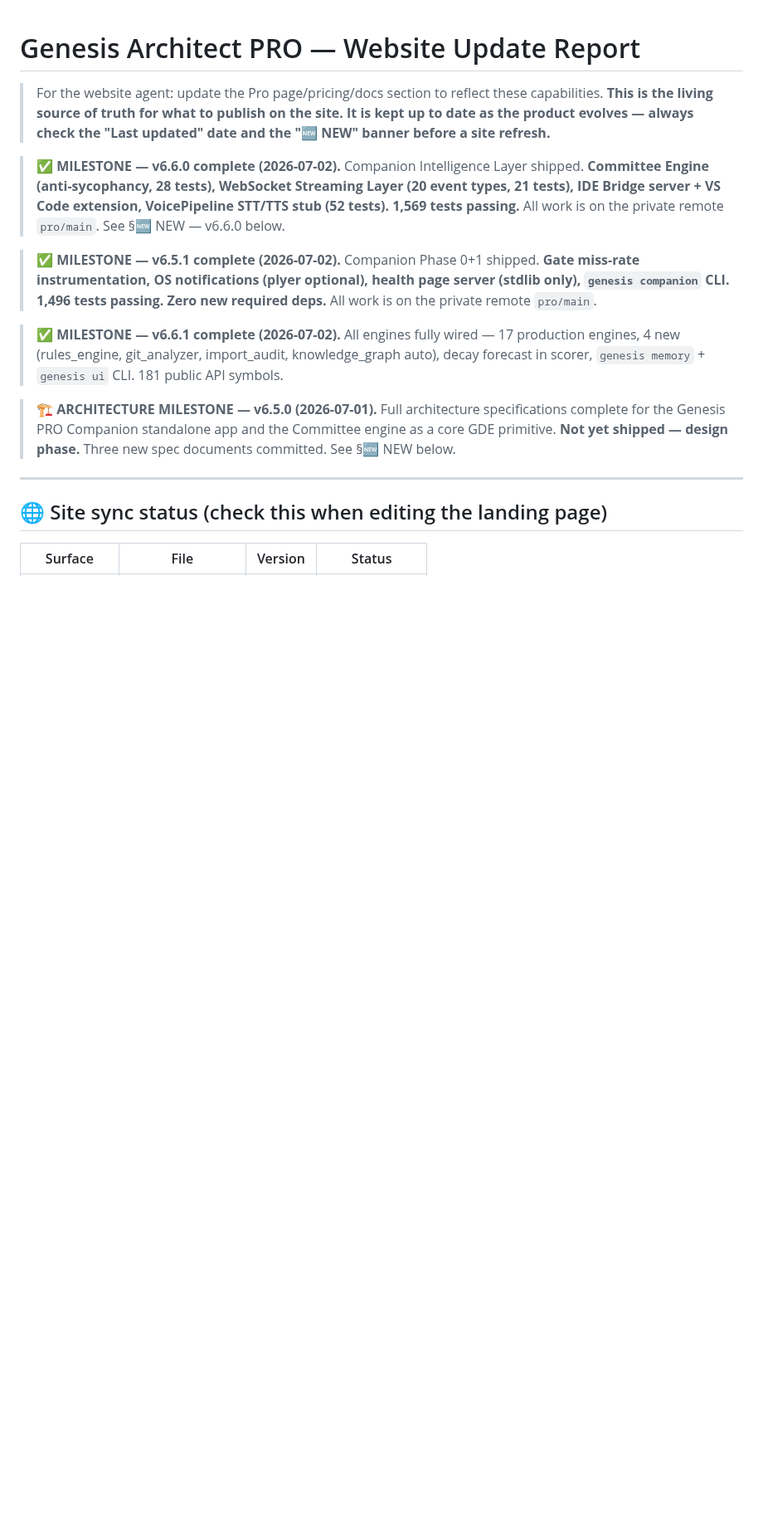
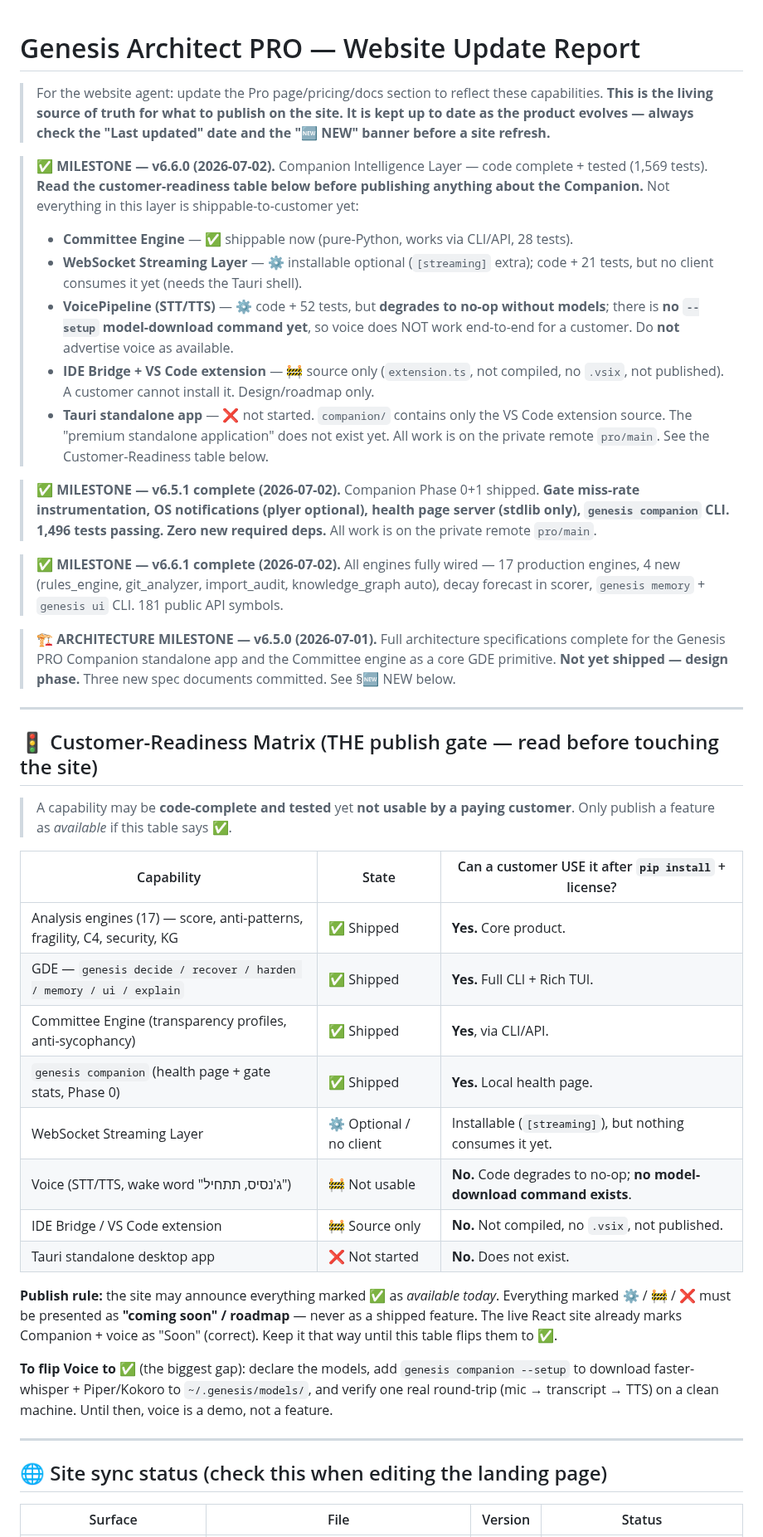
Before and after one commit to maioio/genesis-architect, a Markdown page: docs/WEBSITE_UPDATE_REPORT_v6.1.0.md, the part around one of its changes. Shown at 83% size. Rendered like a GitHub page; blank space fills up the shorter version.

Commit message:
docs: honest customer-readiness matrix — separate shipped from code-only
The v6.6.0 banner claimed the whole Companion layer as 'shipped', but voice,
IDE extension, and the Tauri app are not usable by a customer after pip install.
Adds a Customer-Readiness Matrix as the publish gate: only CLI + analysis +
Committee are ✅ shippable; voice/streaming/IDE/desktop are marked coming-soon
with the exact work needed to flip each to ✅.

Co-Authored-By: Claude Sonnet 4.6 <noreply@anthropic.com>

```diff
--- a/docs/WEBSITE_UPDATE_REPORT_v6.1.0.md
+++ b/docs/WEBSITE_UPDATE_REPORT_v6.1.0.md
@@ -2,10 +2,21 @@
 > For the website agent: update the Pro page/pricing/docs section to reflect these capabilities.
 > **This is the living source of truth for what to publish on the site. It is kept up to date as the product evolves — always check the "Last updated" date and the "🆕 NEW" banner before a site refresh.**
 
-> ✅ **MILESTONE — v6.6.0 complete (2026-07-02).** Companion Intelligence Layer shipped.
-> **Committee Engine (anti-sycophancy, 28 tests), WebSocket Streaming Layer (20 event types, 21 tests),
-> IDE Bridge server + VS Code extension, VoicePipeline STT/TTS stub (52 tests). 1,569 tests passing.**
-> All work is on the private remote `pro/main`. See §🆕 NEW — v6.6.0 below.
+> ✅ **MILESTONE — v6.6.0 (2026-07-02).** Companion Intelligence Layer — code
+> complete + tested (1,569 tests). **Read the customer-readiness table below before
+> publishing anything about the Companion.** Not everything in this layer is
+> shippable-to-customer yet:
+> - **Committee Engine** — ✅ shippable now (pure-Python, works via CLI/API, 28 tests).
+> - **WebSocket Streaming Layer** — ⚙️ installable optional (`[streaming]` extra);
+>   code + 21 tests, but no client consumes it yet (needs the Tauri shell).
+> - **VoicePipeline (STT/TTS)** — ⚙️ code + 52 tests, but **degrades to no-op
+>   without models**; there is **no `--setup` model-download command yet**, so voice
+>   does NOT work end-to-end for a customer. Do **not** advertise voice as available.
+> - **IDE Bridge + VS Code extension** — 🚧 source only (`extension.ts`, not compiled,
+>   no `.vsix`, not published). A customer cannot install it. Design/roadmap only.
+> - **Tauri standalone app** — ❌ not started. `companion/` contains only the VS Code
+>   extension source. The "premium standalone application" does not exist yet.
+> All work is on the private remote `pro/main`. See the Customer-Readiness table below.
 
 > ✅ **MILESTONE — v6.5.1 complete (2026-07-02).** Companion Phase 0+1 shipped.
 > **Gate miss-rate instrumentation, OS notifications (plyer optional), health page
@@ -23,6 +34,34 @@
 
 ---
 
+## 🚦 Customer-Readiness Matrix (THE publish gate — read before touching the site)
+
+> A capability may be **code-complete and tested** yet **not usable by a paying
+> customer**. Only publish a feature as *available* if this table says ✅.
+
+| Capability | State | Can a customer USE it after `pip install` + license? |
+|---|---|---|
+| Analysis engines (17) — score, anti-patterns, fragility, C4, security, KG | ✅ Shipped | **Yes.** Core product. |
+| GDE — `genesis decide / recover / harden / memory / ui / explain` | ✅ Shipped | **Yes.** Full CLI + Rich TUI. |
+| Committee Engine (transparency profiles, anti-sycophancy) | ✅ Shipped | **Yes**, via CLI/API. |
+| `genesis companion` (health page + gate stats, Phase 0) | ✅ Shipped | **Yes.** Local health page. |
+| WebSocket Streaming Layer | ⚙️ Optional / no client | Installable (`[streaming]`), but nothing consumes it yet. |
+| Voice (STT/TTS, wake word "ג'נסיס, תתחיל") | 🚧 Not usable | **No.** Code degrades to no-op; **no model-download command exists**. |
+| IDE Bridge / VS Code extension | 🚧 Source only | **No.** Not compiled, no `.vsix`, not published. |
+| Tauri standalone desktop app | ❌ Not started | **No.** Does not exist. |
+
+**Publish rule:** the site may announce everything marked ✅ as *available today*.
+Everything marked ⚙️ / 🚧 / ❌ must be presented as **"coming soon" / roadmap** —
+never as a shipped feature. The live React site already marks Companion + voice as
+"Soon" (correct). Keep it that way until this table flips them to ✅.
+
+**To flip Voice to ✅** (the biggest gap): declare the models, add
+`genesis companion --setup` to download faster-whisper + Piper/Kokoro to
+`~/.genesis/models/`, and verify one real round-trip (mic → transcript → TTS) on a
+clean machine. Until then, voice is a demo, not a feature.
+
+---
+
 ## 🌐 Site sync status (check this when editing the landing page)
 
 | Surface | File | Version | Status |
```
Also changed, not shown: other parts of docs/WEBSITE_UPDATE_REPORT_v6.1.0.md (+13 -3 lines).
